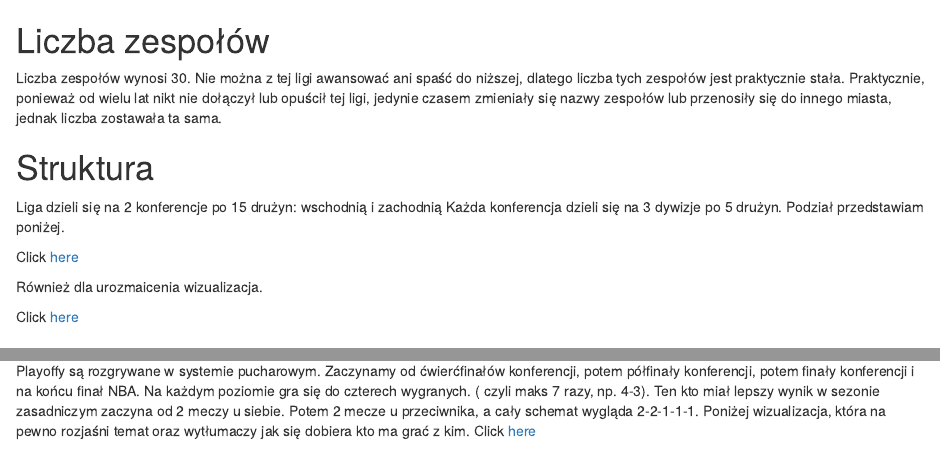
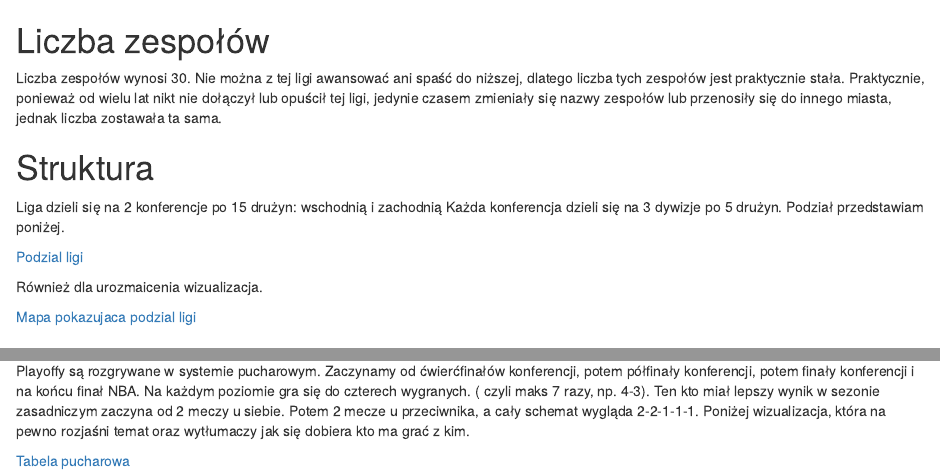
Before and after one commit to SimplifyAll/wyniki-sportowe, an R Markdown document (Liga NBA.Rmd): the page in a window 1100 px wide, from its top, and a second part further down, joined at a grey line. Rendered offline with R 4.5, knitr and Pandoc, with nearby package versions.

Commit message:
Update Liga NBA.Rmd

```diff
--- a/Liga NBA.Rmd
+++ b/Liga NBA.Rmd
@@ -7,11 +7,11 @@ Liczba zespołów wynosi 30. Nie można z tej ligi awansować ani spaść do ni
 Liga dzieli się na 2 konferencje po 15 drużyn: wschodnią i zachodnią
 Każda konferencja dzieli się na 3 dywizje po 5 drużyn. Podział przedstawiam poniżej.
 
-Click [here](https://www.dropbox.com/s/5d70u56rjpuczb6/nba-digital-header.jpg?dl=0)
+[Podzial ligi](https://www.dropbox.com/s/5d70u56rjpuczb6/nba-digital-header.jpg?dl=0)
 
 Również dla urozmaicenia wizualizacja.
 
-Click [here](https://www.dropbox.com/s/d2nt6jiodo6boyr/2004_05_div_map_580.gif?dl=0)
+[Mapa pokazujaca podzial ligi](https://www.dropbox.com/s/d2nt6jiodo6boyr/2004_05_div_map_580.gif?dl=0)
 
 # Sezon zasadniczy
 
@@ -41,4 +41,5 @@ Aby ułatwić zrozumienie systemu nadajmy tym drużynom pewne znaczniki. E lub W
 
 Playoffy są rozgrywane w systemie pucharowym. Zaczynamy od ćwierćfinałów konferencji, potem półfinały konferencji, potem finały konferencji i na końcu finał NBA.  Na każdym poziomie gra się do czterech wygranych. ( czyli maks 7 razy, np. 4-3). Ten kto miał lepszy wynik w sezonie zasadniczym zaczyna od 2 meczy u siebie. Potem 2 mecze u przeciwnika, a cały schemat wygląda 2-2-1-1-1.
 Poniżej wizualizacja, która na pewno rozjaśni temat oraz wytłumaczy jak się dobiera kto ma grać z kim.
-Click [here](https://www.dropbox.com/s/rnb3uifmaghq90b/di.png?dl=0)
+
+[Tabela pucharowa](https://www.dropbox.com/s/rnb3uifmaghq90b/di.png?dl=0)
```
